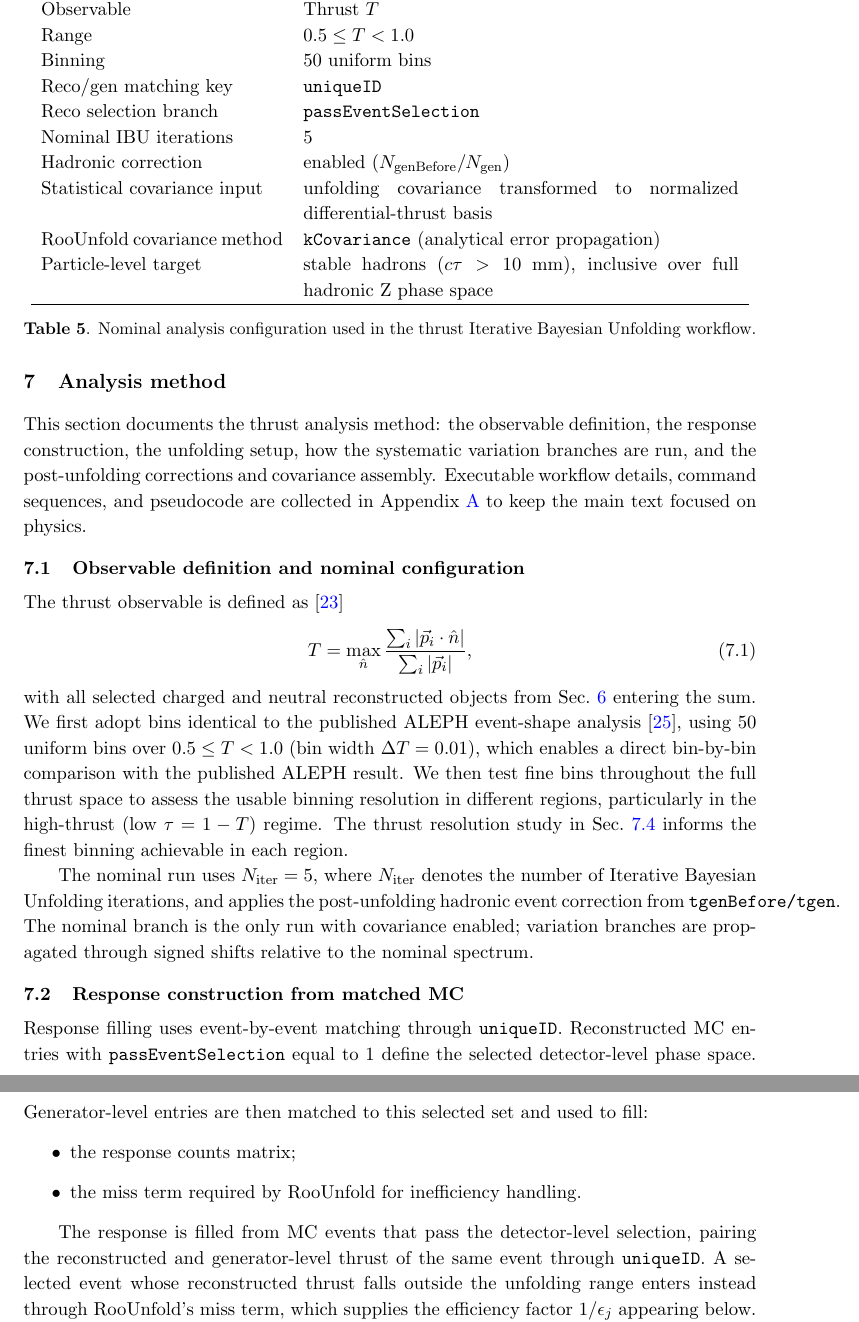
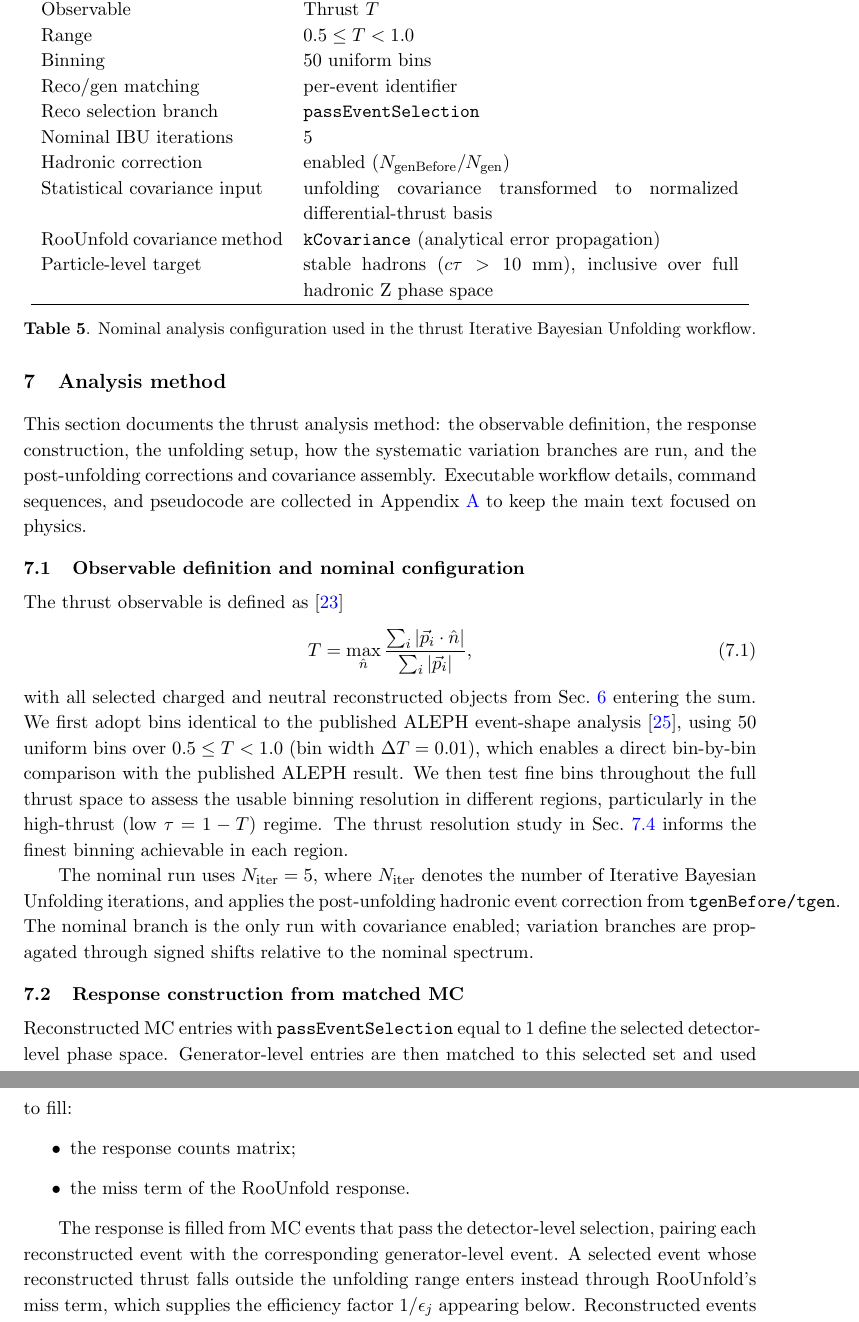
Before and after one commit to Electron-Positron-Alliance/ALEPH_Analysis_Agentic_Thrust, a LaTeX document (main.tex, which reads sections/AnalysisMethod.tex, tables/method_config_table.tex): two parts of pages 24 and 25 of 58, joined at a grey line, cut so that both start at the same text. Compiled offline with pdfLaTeX; a missing bibliography style is replaced by a similar one.

Commit message:
Drop the branch name from prose; put the responses after the comments
Prose now says "the corresponding generator-level event" rather than
naming the uniqueID branch, in Sec. 5 and in the config table. The
itemize above the rewritten paragraph still glossed the miss term as
"for inefficiency handling", which is the claim that PR review found to
contradict the code; it and the sentence that duplicated the pairing
statement are gone.

Referee tracker: two responses had been inserted between a referee
comment's own lines, splitting the verbatim text. Both moved below the
complete comment. The Ntrk even-odd mechanism is now flagged as
unverified against the figure rather than stated as fact.

The phi-modulation quote in the Fig 4 comment is answered separately: it
is retained, because "generator-level" there means MC truth level, not a
comparison between generators.

Co-Authored-By: Claude Opus 5 <noreply@anthropic.com>

```diff
--- a/sections/AnalysisMethod.tex
+++ b/sections/AnalysisMethod.tex
@@ -25,11 +25,11 @@ The nominal branch is the only run with covariance enabled; variation branches a
 
 \subsection{Response construction from matched MC}
 
-Response filling uses event-by-event matching through \texttt{uniqueID}. Reconstructed MC entries with
+Reconstructed MC entries with
 \texttt{passEventSelection} equal to 1 define the selected detector-level phase space. Generator-level entries are then matched to this selected set and used to fill:
 \begin{itemize}
 \item the response counts matrix;
-\item the miss term required by RooUnfold for inefficiency handling.
+\item the miss term of the RooUnfold response.
 \end{itemize}
 
 % NEEDS DATA MACHINE before submission, two items. (1) Reconstruction inefficiency: the
@@ -39,7 +39,7 @@ Response filling uses event-by-event matching through \texttt{uniqueID}. Reconst
 % already restricted to selected events, and if not, whether an efficiency correction is
 % missing. (2) The fake rate is asserted as negligible but is not quantified anywhere.
 % Both mirrored in referee/reviewer1.md.
-The response is filled from MC events that pass the detector-level selection, pairing the reconstructed and generator-level thrust of the same event through \texttt{uniqueID}. A selected event whose reconstructed thrust falls outside the unfolding range enters instead through RooUnfold's miss term, which supplies the efficiency factor $1/\epsilon_j$ appearing below. Reconstructed events with no generator-level counterpart are taken to be negligible in the archived ALEPH hadronic sample and are not subtracted.
+The response is filled from MC events that pass the detector-level selection, pairing each reconstructed event with the corresponding generator-level event. A selected event whose reconstructed thrust falls outside the unfolding range enters instead through RooUnfold's miss term, which supplies the efficiency factor $1/\epsilon_j$ appearing below. Reconstructed events with no generator-level counterpart are taken to be negligible in the archived ALEPH hadronic sample and are not subtracted.
 
 \subsection{Iterative Bayesian Unfolding setup and iteration choice}
 
--- a/tables/method_config_table.tex
+++ b/tables/method_config_table.tex
@@ -7,7 +7,7 @@ Item & Nominal configuration \\
 Observable & Thrust $T$ \\
 Range & $0.5 \le T < 1.0$ \\
 Binning & 50 uniform bins \\
-Reco/gen matching key & \texttt{uniqueID} \\
+Reco/gen matching & per-event identifier \\
 Reco selection branch & \texttt{passEventSelection} \\
 Nominal IBU iterations & 5 \\
 Hadronic correction & enabled ($N_{\mathrm{genBefore}}/N_{\mathrm{gen}}$) \\
```
Also changed, not shown: referee/reviewer1.md (+2 -1 lines), referee/reviewer2.md (+9 -2 lines), sections/EventReconstructionAndSelection.tex (+6 -1 lines).
